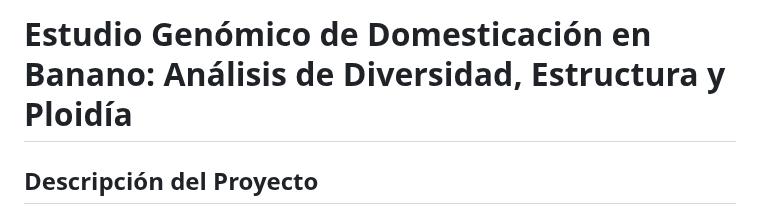
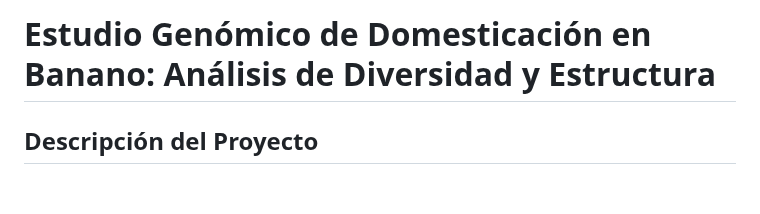
Before and after one commit to VeronicaValencia/Proyecto_genomica_evolutiv, a Markdown page: README.md, the part around the change. Drawn GitHub-style; blank space fills up the shorter version.

```diff
--- a/README.md
+++ b/README.md
@@ -1,4 +1,4 @@
-# Estudio Genómico de Domesticación en Banano: Análisis de Diversidad, Estructura y Ploidía
+# Estudio Genómico de Domesticación en Banano: Análisis de Diversidad y Estructura
 
 ## Descripción del Proyecto
 
```
